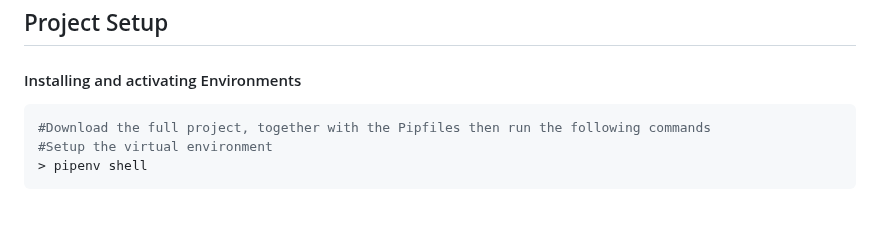
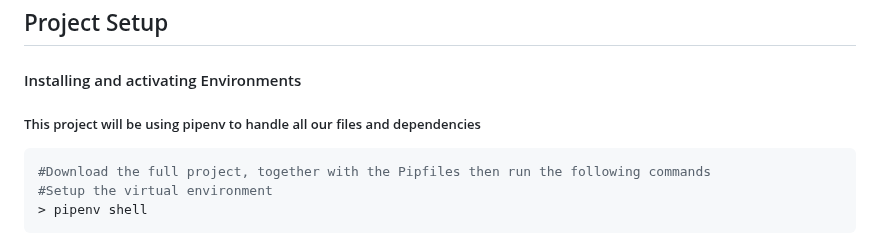
Before and after one commit to Ndhlovu1/django-crud-api-system, a Markdown page: README.md, the part around the change. Drawn GitHub-style; blank space fills up the shorter version.

````diff
--- a/README.md
+++ b/README.md
@@ -3,6 +3,10 @@
 
 ## Project Setup
 #### Installing and activating Environments
+##### This project will be using pipenv to handle all our files and dependencies
+
+
+
 ```shell
 #Download the full project, together with the Pipfiles then run the following commands
 #Setup the virtual environment
````
